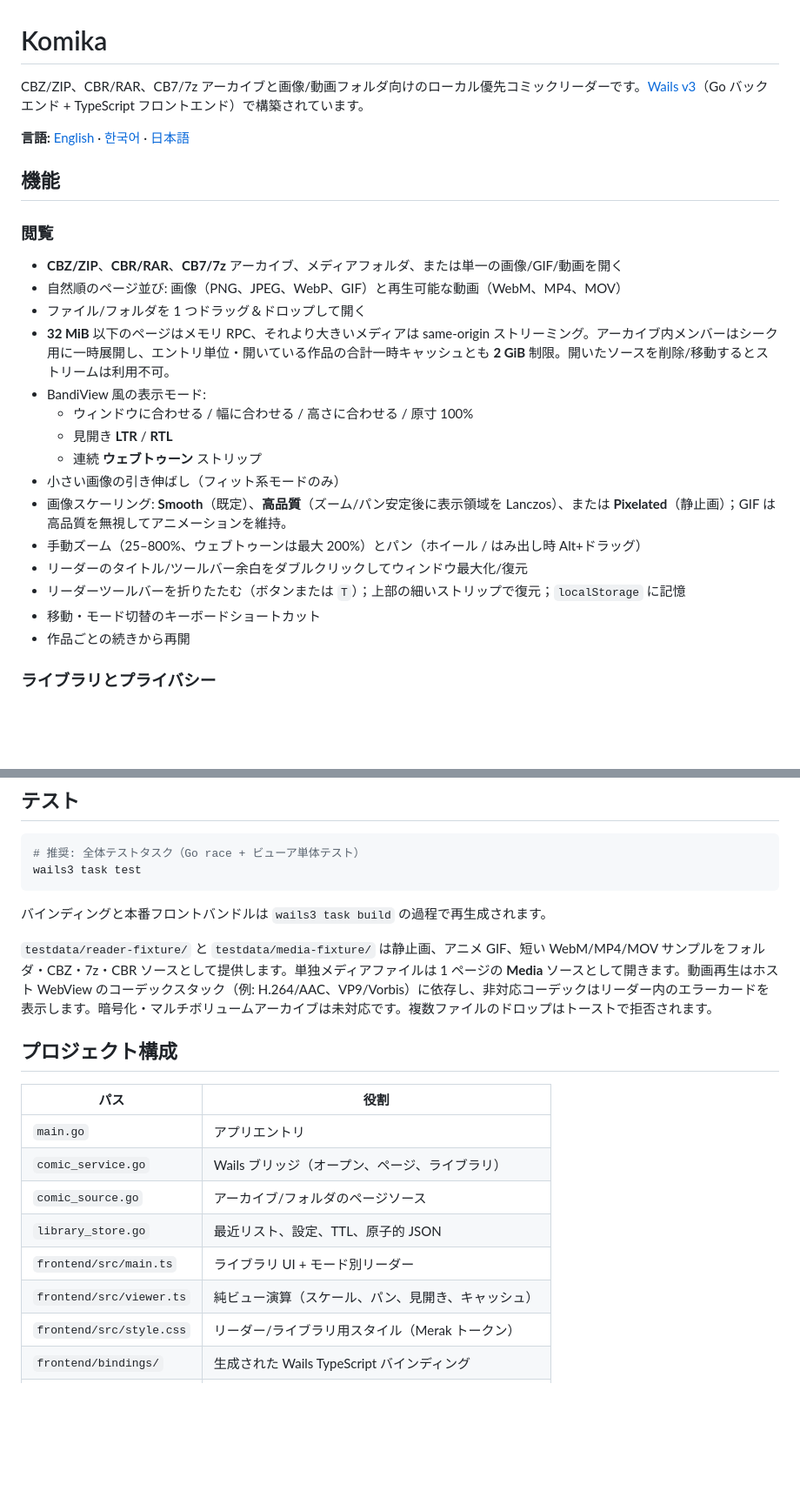
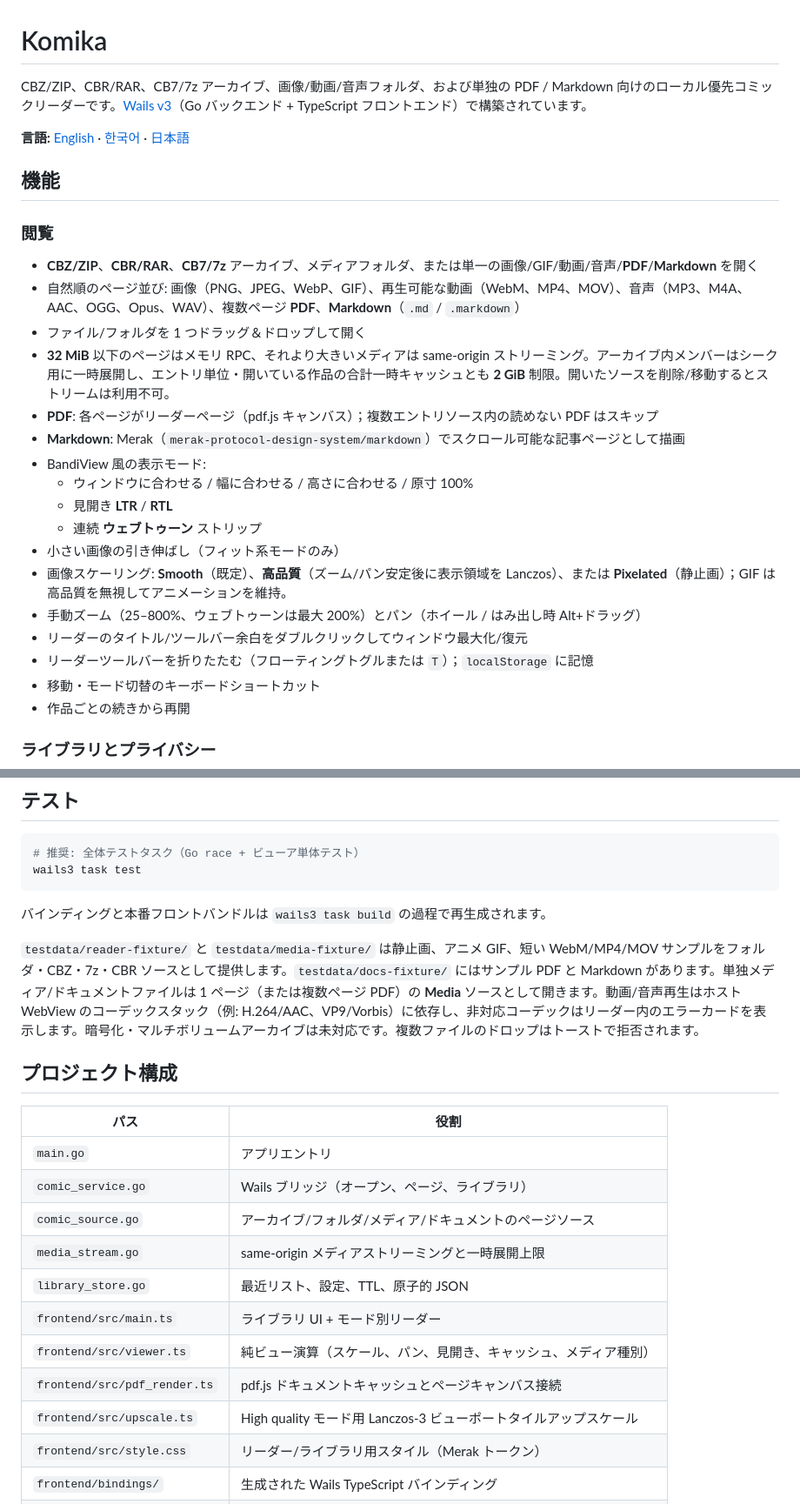
Before and after one commit to snowmerak/komika, a Markdown page: README.ja.md, 2 parts joined by grey strips. Shown at 87% size. Rendered like a GitHub page; blank space fills up the shorter version.

```diff
--- a/README.ja.md
+++ b/README.ja.md
@@ -1,16 +1,18 @@
 # Komika
 
-CBZ/ZIP、CBR/RAR、CB7/7z アーカイブと画像/動画フォルダ向けのローカル優先コミックリーダーです。[Wails v3](https://v3.wails.io/)（Go バックエンド + TypeScript フロントエンド）で構築されています。
+CBZ/ZIP、CBR/RAR、CB7/7z アーカイブ、画像/動画/音声フォルダ、および単独の PDF / Markdown 向けのローカル優先コミックリーダーです。[Wails v3](https://v3.wails.io/)（Go バックエンド + TypeScript フロントエンド）で構築されています。
 
 **言語:** [English](README.md) · [한국어](README.ko.md) · [日本語](README.ja.md)
 
 ## 機能
 
 ### 閲覧
-- **CBZ/ZIP**、**CBR/RAR**、**CB7/7z** アーカイブ、メディアフォルダ、または単一の画像/GIF/動画を開く
-- 自然順のページ並び: 画像（PNG、JPEG、WebP、GIF）と再生可能な動画（WebM、MP4、MOV）
+- **CBZ/ZIP**、**CBR/RAR**、**CB7/7z** アーカイブ、メディアフォルダ、または単一の画像/GIF/動画/音声/**PDF**/**Markdown** を開く
+- 自然順のページ並び: 画像（PNG、JPEG、WebP、GIF）、再生可能な動画（WebM、MP4、MOV）、音声（MP3、M4A、AAC、OGG、Opus、WAV）、複数ページ **PDF**、**Markdown**（`.md` / `.markdown`）
 - ファイル/フォルダを 1 つドラッグ＆ドロップして開く
 - **32 MiB** 以下のページはメモリ RPC、それより大きいメディアは same-origin ストリーミング。アーカイブ内メンバーはシーク用に一時展開し、エントリ単位・開いている作品の合計一時キャッシュとも **2 GiB** 制限。開いたソースを削除/移動するとストリームは利用不可。
+- **PDF**: 各ページがリーダーページ（pdf.js キャンバス）；複数エントリソース内の読めない PDF はスキップ
+- **Markdown**: Merak（`merak-protocol-design-system/markdown`）でスクロール可能な記事ページとして描画
 - BandiView 風の表示モード:
   - ウィンドウに合わせる / 幅に合わせる / 高さに合わせる / 原寸 100%
   - 見開き **LTR** / **RTL**
@@ -19,7 +21,7 @@ CBZ/ZIP、CBR/RAR、CB7/7z アーカイブと画像/動画フォルダ向けの
 - 画像スケーリング: **Smooth**（既定）、**高品質**（ズーム/パン安定後に表示領域を Lanczos）、または **Pixelated**（静止画）；GIF は高品質を無視してアニメーションを維持。
 - 手動ズーム（25–800%、ウェブトゥーンは最大 200%）とパン（ホイール / はみ出し時 Alt+ドラッグ）
 - リーダーのタイトル/ツールバー余白をダブルクリックしてウィンドウ最大化/復元
-- リーダーツールバーを折りたたむ（ボタンまたは `T`）；上部の細いストリップで復元；`localStorage` に記憶
+- リーダーツールバーを折りたたむ（フローティングトグルまたは `T`）；`localStorage` に記憶
 - 移動・モード切替のキーボードショートカット
 - 作品ごとの続きから再開
 
@@ -102,7 +104,7 @@ wails3 task test
 
 バインディングと本番フロントバンドルは `wails3 task build` の過程で再生成されます。
 
-`testdata/reader-fixture/` と `testdata/media-fixture/` は静止画、アニメ GIF、短い WebM/MP4/MOV サンプルをフォルダ・CBZ・7z・CBR ソースとして提供します。単独メディアファイルは 1 ページの **Media** ソースとして開きます。動画再生はホスト WebView のコーデックスタック（例: H.264/AAC、VP9/Vorbis）に依存し、非対応コーデックはリーダー内のエラーカードを表示します。暗号化・マルチボリュームアーカイブは未対応です。複数ファイルのドロップはトーストで拒否されます。
+`testdata/reader-fixture/` と `testdata/media-fixture/` は静止画、アニメ GIF、短い WebM/MP4/MOV サンプルをフォルダ・CBZ・7z・CBR ソースとして提供します。`testdata/docs-fixture/` にはサンプル PDF と Markdown があります。単独メディア/ドキュメントファイルは 1 ページ（または複数ページ PDF）の **Media** ソースとして開きます。動画/音声再生はホスト WebView のコーデックスタック（例: H.264/AAC、VP9/Vorbis）に依存し、非対応コーデックはリーダー内のエラーカードを表示します。暗号化・マルチボリュームアーカイブは未対応です。複数ファイルのドロップはトーストで拒否されます。
 
 ## プロジェクト構成
 
@@ -110,10 +112,13 @@ wails3 task test
 |------|------|
 | `main.go` | アプリエントリ |
 | `comic_service.go` | Wails ブリッジ（オープン、ページ、ライブラリ） |
-| `comic_source.go` | アーカイブ/フォルダのページソース |
+| `comic_source.go` | アーカイブ/フォルダ/メディア/ドキュメントのページソース |
+| `media_stream.go` | same-origin メディアストリーミングと一時展開上限 |
 | `library_store.go` | 最近リスト、設定、TTL、原子的 JSON |
 | `frontend/src/main.ts` | ライブラリ UI + モード別リーダー |
-| `frontend/src/viewer.ts` | 純ビュー演算（スケール、パン、見開き、キャッシュ） |
+| `frontend/src/viewer.ts` | 純ビュー演算（スケール、パン、見開き、キャッシュ、メディア種別） |
+| `frontend/src/pdf_render.ts` | pdf.js ドキュメントキャッシュとページキャンバス接続 |
+| `frontend/src/upscale.ts` | High quality モード用 Lanczos-3 ビューポートタイルアップスケール |
 | `frontend/src/style.css` | リーダー/ライブラリ用スタイル（Merak トークン） |
 | `frontend/bindings/` | 生成された Wails TypeScript バインディング |
 | `testdata/` | リーダー用フィクスチャ |
```
Also changed, not shown: README.ko.md (+11 -6 lines), README.md (+11 -6 lines).
